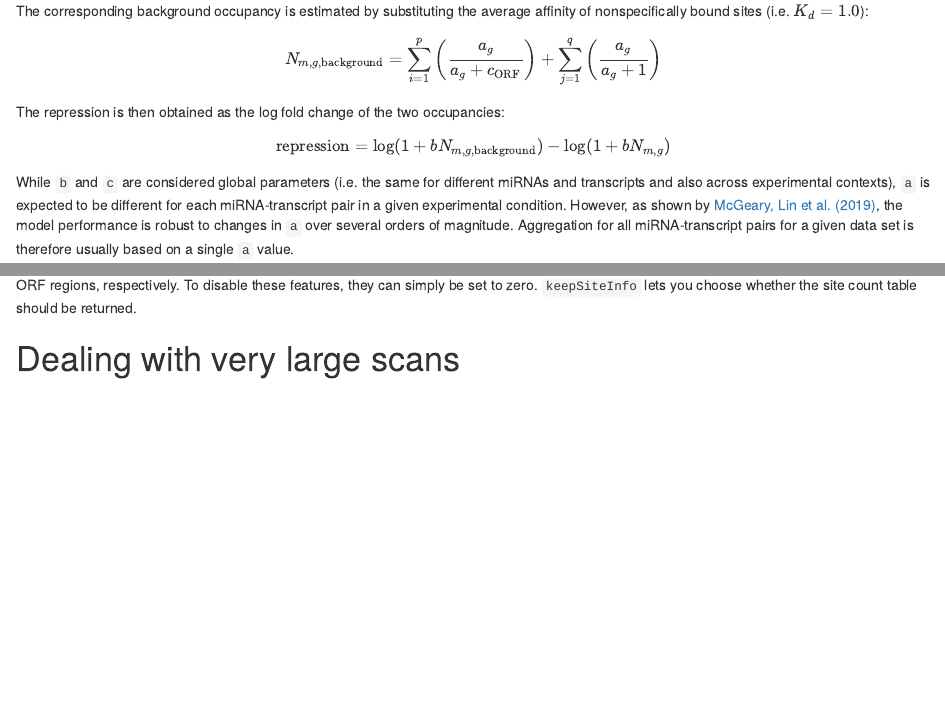
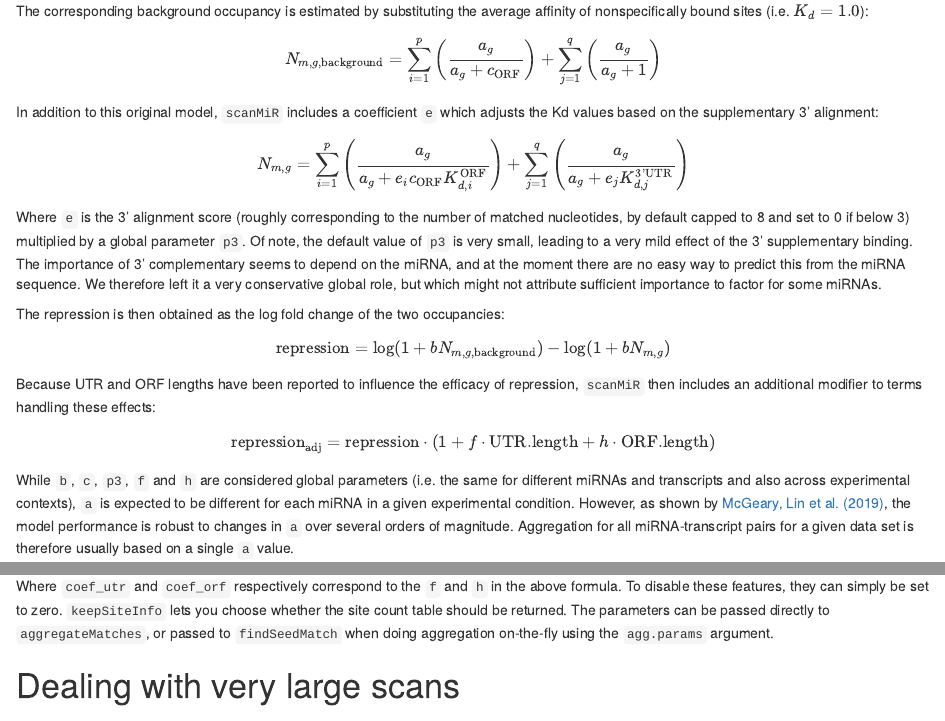
Before and after one commit to ETHZ-INS/scanMiR, an R Markdown document (vignettes/scanning.Rmd): the page in a window 1100 px wide, from 3960 px down, and a second part further down, joined at a grey line. Rendered offline with R 4.5, knitr and Pandoc, with nearby package versions; drawn as R Markdown's standard HTML page in place of the format the file asks for; code that draws random numbers runs with fixed seeds of ours; some code elsewhere in the file could not run offline.

Commit message:
updated aggregation formulas

```diff
--- a/vignettes/scanning.Rmd
+++ b/vignettes/scanning.Rmd
@@ -222,15 +224,44 @@ N_{m,g,\text{background}} =
   \sum_{j=1}^{q}\left(\frac{a_g}{a_g + 1}\right)
 \end{equation}
 $$
+In addition to this original model, `scanMiR` includes a coefficient `e` which
+adjusts the Kd values based on the supplementary 3' alignment:
+
+$$
+\begin{equation}
+N_{m,g} =
+  \sum_{i=1}^{p}\left(\frac{a_g}{a_g + e_{i}c_{\text{ORF}}
+    K_{d,i}^{\text{ORF}}}\right) +
+  \sum_{j=1}^{q}\left(\frac{a_g}{a_g + e_{j}K_{d,j}^{\text{3'UTR}}}\right)
+\end{equation}
+$$
+
+Where `e` is the 3' alignment score (roughly corresponding to the number of
+matched nucleotides, by default capped to 8 and set to 0 if below 3) multiplied
+by a global parameter `p3`. Of note, the default value of `p3` is very small,
+leading to a very mild effect of the 3' supplementary binding. The importance of
+3' complementary seems to depend on the miRNA, and at the moment there are no
+easy way to predict this from the miRNA sequence. We therefore left it a very
+conservative global role, but which might not attribute sufficient importance
+to factor for some miRNAs.
+
 The repression is then obtained as the log fold change of the two occupancies:
 $$
 \text{repression} = \log(1+bN_{m,g,\text{background}}) - \log(1+bN_{m,g})
 $$
 
-While `b` and `c` are considered global parameters (i.e. the same for different
-miRNAs and transcripts and also across experimental contexts), `a` is expected
-to be different for each miRNA-transcript pair in a given experimental
-condition. However, as shown by
+Because UTR and ORF lengths have been reported to influence the efficacy of
+repression, `scanMiR` then includes an additional modifier to terms handling
+these effects:
+
+$$
+\text{repression}_{\text{adj}} = \text{repression}\cdot
+(1+f\cdot\text{UTR.length}+h\cdot\text{ORF.length})
+$$
+While `b`, `c`, `p3`, `f` and `h` are considered global parameters (i.e. the
+same for different miRNAs and transcripts and also across experimental
+contexts), `a` is expected to be different for each miRNA in a
+given experimental condition. However, as shown by
 [McGeary, Lin et al. (2019)](https://dx.doi.org/10.1126/science.aav1741), the
 model performance is robust to changes in `a` over several orders of magnitude.
 Aggregation for all miRNA-transcript pairs for a given data set is therefore
@@ -259,6 +288,9 @@ account for the influence of 3' pairing, and the lengths of the UTR and ORF
-regions, respectively. To disable these features, they can simply be set to
+Where `coef_utr` and `coef_orf` respectively correspond to the `f` and `h` in
+the above formula. To disable these features, they can simply be set to
 zero. `keepSiteInfo` lets you choose whether the site count table should be
-returned.
+returned. The parameters can be passed directly to `aggregateMatches`, or passed
+to `findSeedMatch` when doing aggregation on-the-fly using the `agg.params`
+argument.
 
 # Dealing with very large scans
 
```
Also changed, not shown: vignettes/scanning.Rmd (10 more changed lines).
